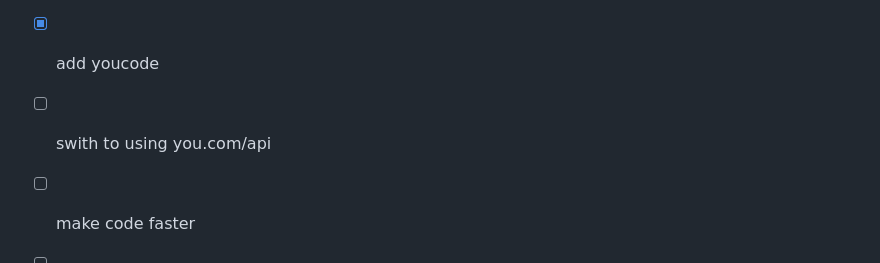
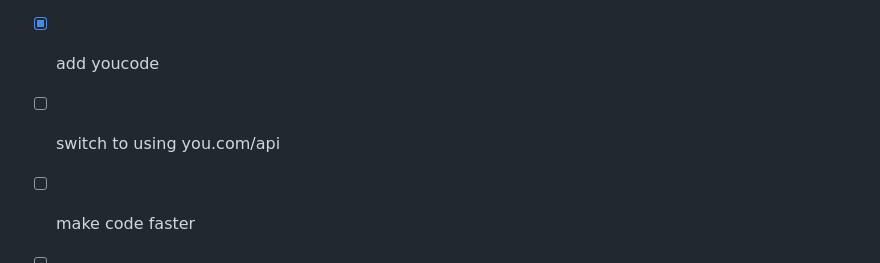
Before and after one commit to You-OpenSource/You-Python, a Markdown page: README.md, the part around the change. Drawn GitHub-style.

Commit message:
really super important mega change!11!!1!1!

```diff
--- a/README.md
+++ b/README.md
@@ -382,7 +382,7 @@ client.run('token')
 ## YouDotCom roadmap
 * [x] add youchat
 * [x] add youcode
-* [ ] swith to using you.com/api
+* [ ] switch to using you.com/api
 * [ ] make code faster
 * [ ] add code translate
 * [ ] add all of you.com apps
```
